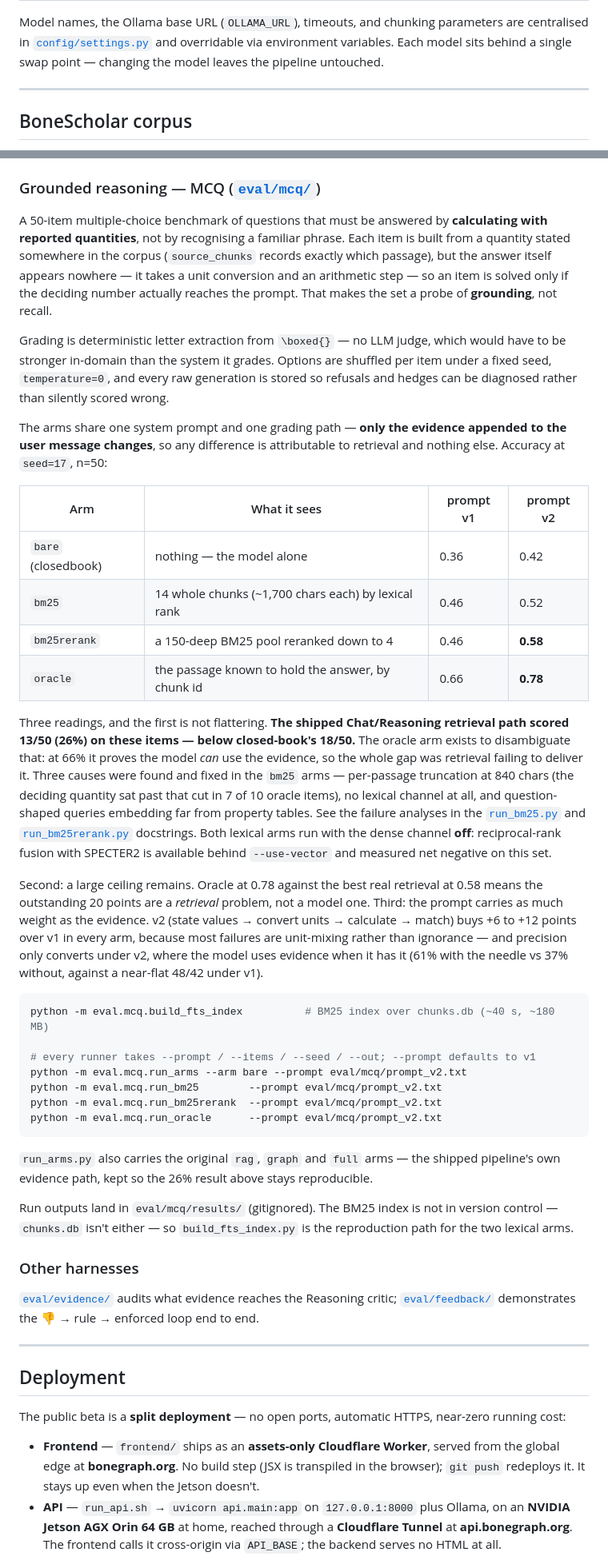
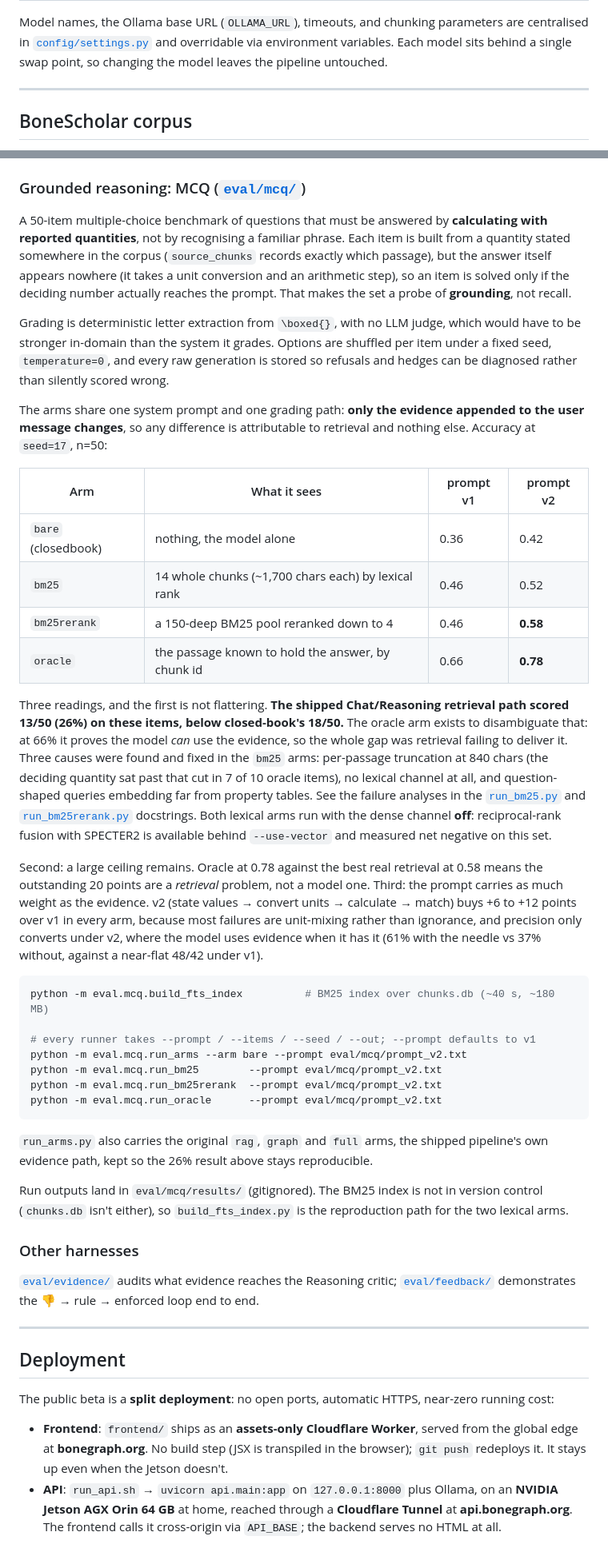
Before and after one commit to Khislatjon/BoneGraph, a Markdown page: README.md, 2 parts joined by grey strips. Shown at 80% size. Rendered like a GitHub page.

````diff
--- a/README.md
+++ b/README.md
@@ -211,7 +211,7 @@ the tab runs on the VLM alone.
 Model names, the Ollama base URL (`OLLAMA_URL`), timeouts, and chunking
 parameters are centralised in [`config/settings.py`](config/settings.py) and
 overridable via environment variables. Each model sits behind a single swap
-point — changing the model leaves the pipeline untouched.
+point, so changing the model leaves the pipeline untouched.
 
 ---
 
@@ -286,38 +286,38 @@ Results are saved to `eval/retrieval/results.json`.
 > under dense top-5 retrieval versus **31/50** under BM25. See the rationale in
 > [`eval/mcq/build_fts_index.py`](eval/mcq/build_fts_index.py).
 
-### Grounded reasoning — MCQ ([`eval/mcq/`](eval/mcq/))
+### Grounded reasoning: MCQ ([`eval/mcq/`](eval/mcq/))
 
 A 50-item multiple-choice benchmark of questions that must be answered by
 **calculating with reported quantities**, not by recognising a familiar phrase.
 Each item is built from a quantity stated somewhere in the corpus
 (`source_chunks` records exactly which passage), but the answer itself appears
-nowhere — it takes a unit conversion and an arithmetic step — so an item is
+nowhere (it takes a unit conversion and an arithmetic step), so an item is
 solved only if the deciding number actually reaches the prompt. That makes the
 set a probe of **grounding**, not recall.
 
-Grading is deterministic letter extraction from `\boxed{}` — no LLM judge, which
+Grading is deterministic letter extraction from `\boxed{}`, with no LLM judge, which
 would have to be stronger in-domain than the system it grades. Options are
 shuffled per item under a fixed seed, `temperature=0`, and every raw generation
 is stored so refusals and hedges can be diagnosed rather than silently scored
 wrong.
 
-The arms share one system prompt and one grading path — **only the evidence
+The arms share one system prompt and one grading path: **only the evidence
 appended to the user message changes**, so any difference is attributable to
 retrieval and nothing else. Accuracy at `seed=17`, n=50:
 
 | Arm | What it sees | prompt v1 | prompt v2 |
 |---|---|---|---|
-| `bare` (closedbook) | nothing — the model alone | 0.36 | 0.42 |
+| `bare` (closedbook) | nothing, the model alone | 0.36 | 0.42 |
 | `bm25` | 14 whole chunks (~1,700 chars each) by lexical rank | 0.46 | 0.52 |
 | `bm25rerank` | a 150-deep BM25 pool reranked down to 4 | 0.46 | **0.58** |
 | `oracle` | the passage known to hold the answer, by chunk id | 0.66 | **0.78** |
 
 Three readings, and the first is not flattering. **The shipped Chat/Reasoning
-retrieval path scored 13/50 (26%) on these items — below closed-book's 18/50.**
+retrieval path scored 13/50 (26%) on these items, below closed-book's 18/50.**
 The oracle arm exists to disambiguate that: at 66% it proves the model *can* use
 the evidence, so the whole gap was retrieval failing to deliver it. Three causes
-were found and fixed in the `bm25` arms — per-passage truncation at 840 chars
+were found and fixed in the `bm25` arms: per-passage truncation at 840 chars
 (the deciding quantity sat past that cut in 7 of 10 oracle items), no lexical
 channel at all, and question-shaped queries embedding far from property tables.
 See the failure analyses in the [`run_bm25.py`](eval/mcq/run_bm25.py) and
@@ -329,7 +329,7 @@ Second: a large ceiling remains. Oracle at 0.78 against the best real retrieval
 at 0.58 means the outstanding 20 points are a *retrieval* problem, not a model
 one. Third: the prompt carries as much weight as the evidence. v2 (state values
 → convert units → calculate → match) buys +6 to +12 points over v1 in every arm,
-because most failures are unit-mixing rather than ignorance — and precision only
+because most failures are unit-mixing rather than ignorance, and precision only
 converts under v2, where the model uses evidence when it has it (61% with the
 needle vs 37% without, against a near-flat 48/42 under v1).
 
@@ -343,12 +343,12 @@ python -m eval.mcq.run_bm25rerank  --prompt eval/mcq/prompt_v2.txt
 python -m eval.mcq.run_oracle      --prompt eval/mcq/prompt_v2.txt
 ```
 
-`run_arms.py` also carries the original `rag`, `graph` and `full` arms — the
+`run_arms.py` also carries the original `rag`, `graph` and `full` arms, the
 shipped pipeline's own evidence path, kept so the 26% result above stays
 reproducible.
 
 Run outputs land in `eval/mcq/results/` (gitignored). The BM25 index is not in
-version control — `chunks.db` isn't either — so `build_fts_index.py` is the
+version control (`chunks.db` isn't either), so `build_fts_index.py` is the
 reproduction path for the two lexical arms.
 
 ### Other harnesses
@@ -361,13 +361,13 @@ loop end to end.
 
 ## Deployment
 
-The public beta is a **split deployment** — no open ports, automatic HTTPS,
+The public beta is a **split deployment**: no open ports, automatic HTTPS,
 near-zero running cost:
 
-- **Frontend** — `frontend/` ships as an **assets-only Cloudflare Worker**, served
+- **Frontend**: `frontend/` ships as an **assets-only Cloudflare Worker**, served
   from the global edge at **bonegraph.org**. No build step (JSX is transpiled in
   the browser); `git push` redeploys it. It stays up even when the Jetson doesn't.
-- **API** — `run_api.sh` → `uvicorn api.main:app` on `127.0.0.1:8000` plus Ollama,
+- **API**: `run_api.sh` → `uvicorn api.main:app` on `127.0.0.1:8000` plus Ollama,
   on an **NVIDIA Jetson AGX Orin 64 GB** at home, reached through a **Cloudflare
   Tunnel** at **api.bonegraph.org**. The frontend calls it cross-origin via
   `API_BASE`; the backend serves no HTML at all.
````
Also changed, not shown: other parts of README.md (+45 -45 lines).
